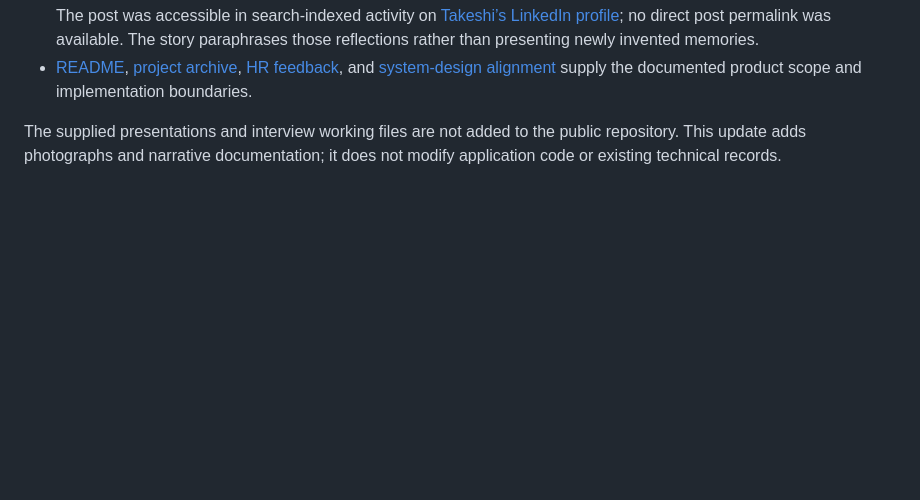
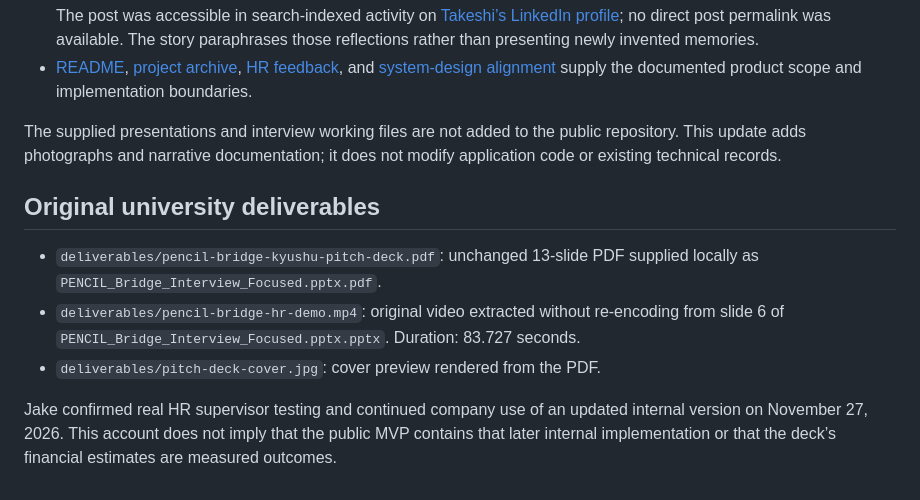
Before and after one commit to Jsmitty78/pencil-people-bridge, a Markdown page: docs/media/README.md, the part around the change. GitHub-like rendering; blank space fills up the shorter version.

```diff
--- a/docs/media/README.md
+++ b/docs/media/README.md
@@ -21,3 +21,11 @@ All eight photographs were supplied by Jake for this project story. No people, b
 - [README](../../README.md), [project archive](../PROJECT_ARCHIVE.md), [HR feedback](../hitomi-feedback.md), and [system-design alignment](../system-design-alignment.md) supply the documented product scope and implementation boundaries.
 
 The supplied presentations and interview working files are not added to the public repository. This update adds photographs and narrative documentation; it does not modify application code or existing technical records.
+
+## Original university deliverables
+
+- `deliverables/pencil-bridge-kyushu-pitch-deck.pdf`: unchanged 13-slide PDF supplied locally as `PENCIL_Bridge_Interview_Focused.pptx.pdf`.
+- `deliverables/pencil-bridge-hr-demo.mp4`: original video extracted without re-encoding from slide 6 of `PENCIL_Bridge_Interview_Focused.pptx.pptx`. Duration: 83.727 seconds.
+- `deliverables/pitch-deck-cover.jpg`: cover preview rendered from the PDF.
+
+Jake confirmed real HR supervisor testing and continued company use of an updated internal version on November 27, 2026. This account does not imply that the public MVP contains that later internal implementation or that the deck’s financial estimates are measured outcomes.
```
Also changed, not shown: README.md (+6 -0 lines), docs/BUILD_STORY.md (+19 -1 lines), docs/media/deliverables/pitch-deck-cover.jpg (added), 2 other files.
